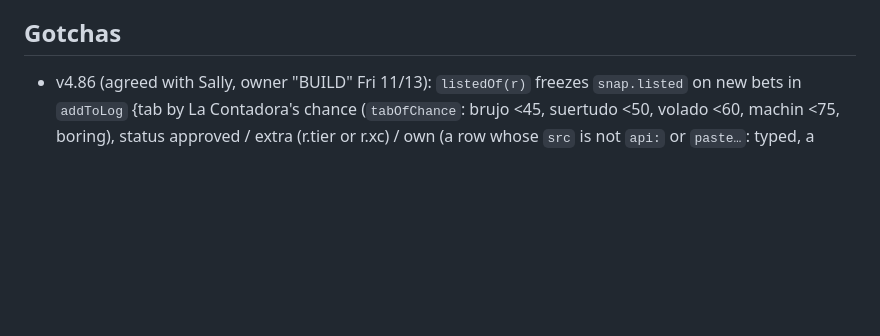
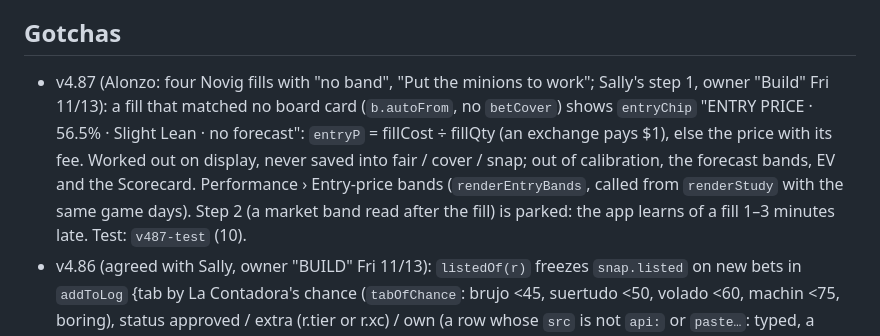
Before and after one commit to AloZic80/ev-bet-screener, a Markdown page: memory/history.md, the part around the change. Drawn GitHub-style; blank space fills up the shorter version.

Commit message:
v4.87 notes: history, Para ChatGiPiTiTi
Co-Authored-By: Claude Opus 5.5 <noreply@anthropic.com>
Claude-Session: https://claude.ai/code/session_011gM44rYpPwc57owe85fzR5

```diff
--- a/memory/history.md
+++ b/memory/history.md
@@ -6,6 +6,11 @@ Search this file by function name or version (`grep -n "propSame" memory/history
 New builds add their line at the top of the right section.
 
 ## Gotchas
+- v4.87 (Alonzo: four Novig fills with "no band", "Put the minions to work"; Sally's step 1, owner "Build" Fri 11/13): a fill that matched no
+  board card (`b.autoFrom`, no `betCover`) shows `entryChip` "ENTRY PRICE · 56.5% · Slight Lean · no forecast": `entryP` = fillCost ÷ fillQty
+  (an exchange pays $1), else the price with its fee. Worked out on display, never saved into fair / cover / snap; out of calibration, the
+  forecast bands, EV and the Scorecard. Performance › Entry-price bands (`renderEntryBands`, called from `renderStudy` with the same game days).
+  Step 2 (a market band read after the fill) is parked: the app learns of a fill 1–3 minutes late. Test: `v487-test` (10).
 - v4.86 (agreed with Sally, owner "BUILD" Fri 11/13): `listedOf(r)` freezes `snap.listed` on new bets in `addToLog` {tab by La Contadora's
   chance (`tabOfChance`: brujo <45, suertudo <50, volado <60, machin <75, boring), status approved / extra (r.tier or r.xc) / own (a row whose
   `src` is not `api:` or `paste…`: typed, a book fill) / override (a board row not approved, or held at $0 as AWOL / Old), classification
```
Also changed, not shown: agent-notes/para-chatgipititi_v4.87_2026-11-13.md (added, +20 -0 lines).
